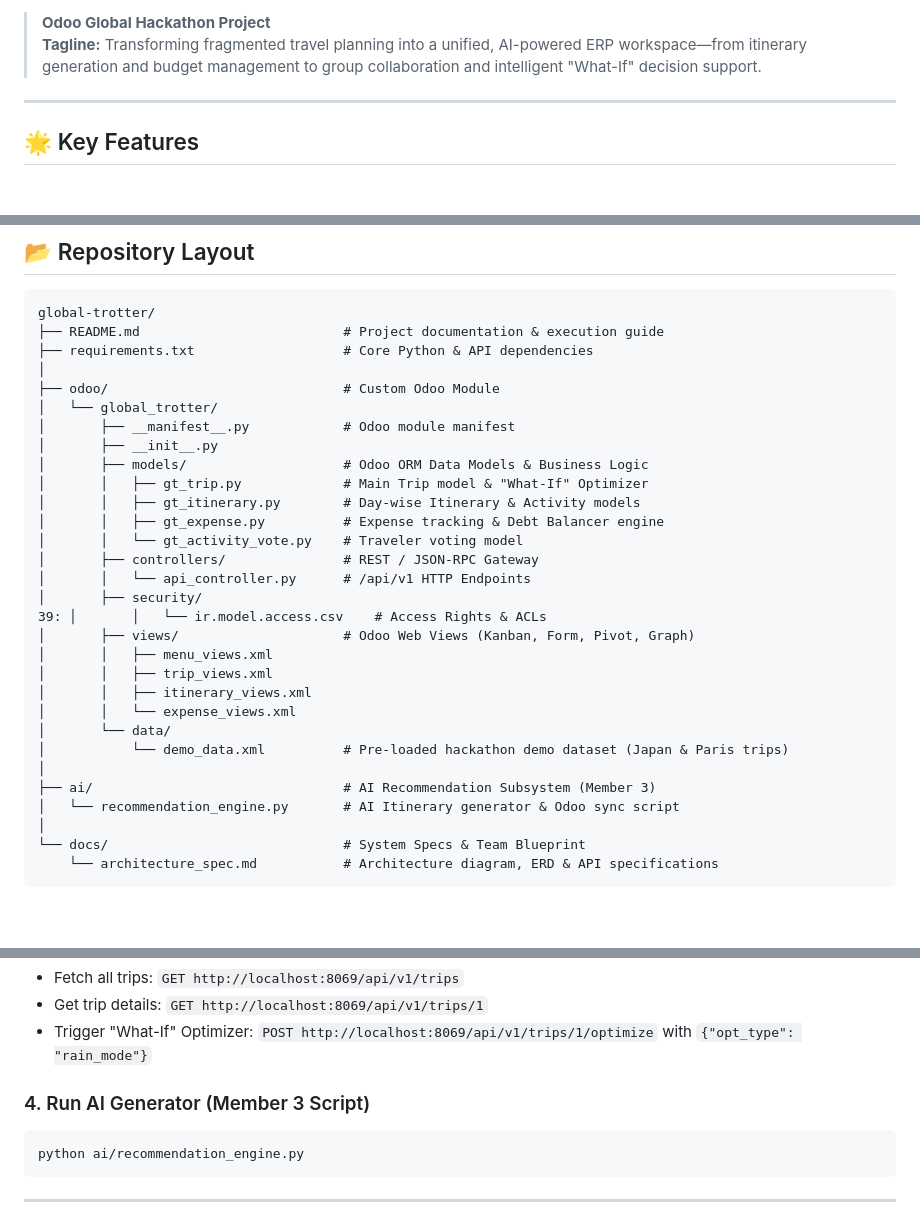
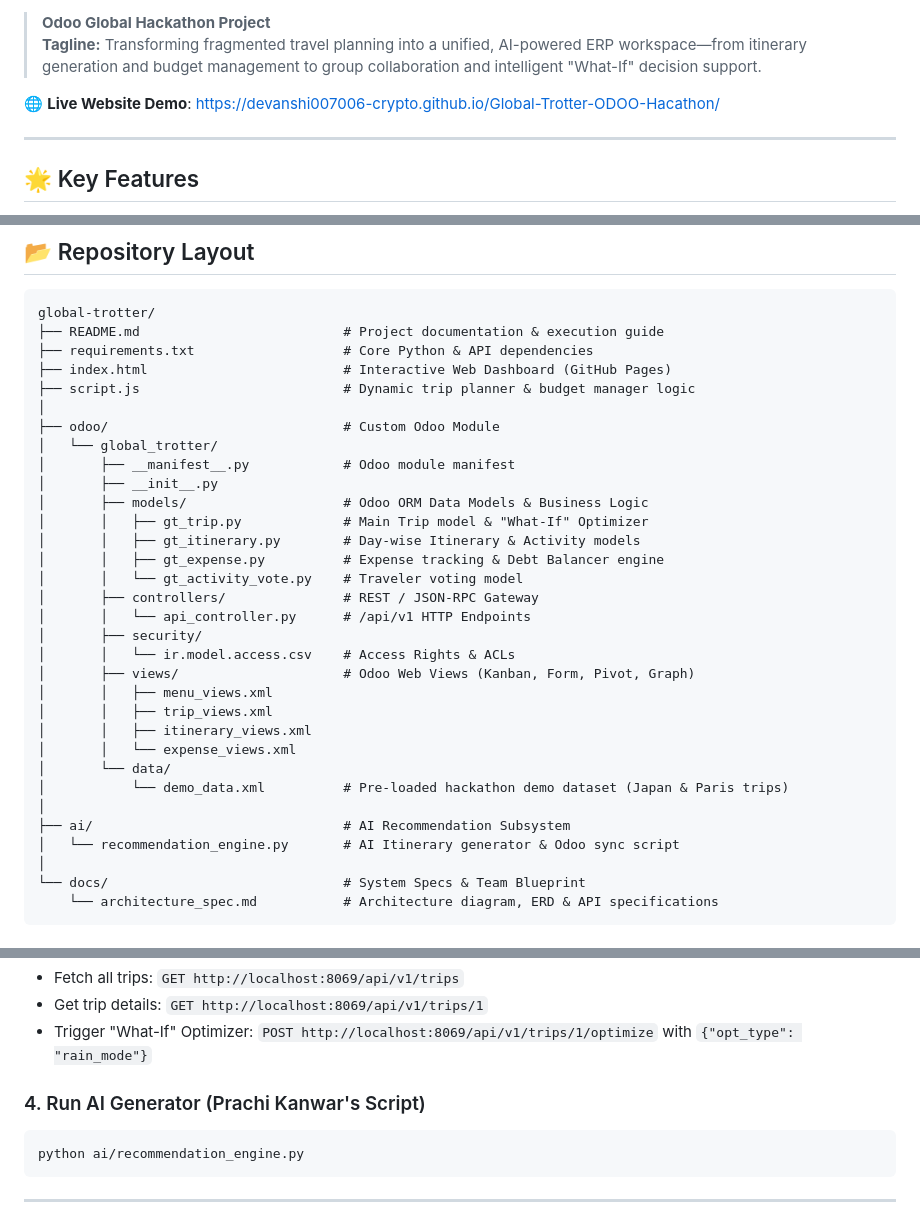
Before and after one commit to devanshi007006-crypto/Global-Trotter-ODOO-Hacathon, a Markdown page: README.md, 3 parts joined by grey strips. Rendered like a GitHub page; blank space fills up the shorter version.

Commit message:
docs: add badges, live demo link, and layout fixes to README

````diff
--- a/README.md
+++ b/README.md
@@ -2,6 +7,8 @@
 
 > **Odoo Global Hackathon Project**
 > **Tagline:** Transforming fragmented travel planning into a unified, AI-powered ERP workspace—from itinerary generation and budget management to group collaboration and intelligent "What-If" decision support.
+
+🌐 **Live Website Demo**: [https://devanshi007006-crypto.github.io/Global-Trotter-ODOO-Hacathon/](https://devanshi007006-crypto.github.io/Global-Trotter-ODOO-Hacathon/)
 
 ---
 
@@ -22,6 +29,8 @@
 global-trotter/
 ├── README.md                          # Project documentation & execution guide
 ├── requirements.txt                   # Core Python & API dependencies
+├── index.html                         # Interactive Web Dashboard (GitHub Pages)
+├── script.js                          # Dynamic trip planner & budget manager logic
 │
 ├── odoo/                              # Custom Odoo Module
 │   └── global_trotter/
@@ -35,7 +44,7 @@ global-trotter/
 │       ├── controllers/               # REST / JSON-RPC Gateway
 │       │   └── api_controller.py      # /api/v1 HTTP Endpoints
 │       ├── security/
-39: │       │   └── ir.model.access.csv    # Access Rights & ACLs
+│       │   └── ir.model.access.csv    # Access Rights & ACLs
 │       ├── views/                     # Odoo Web Views (Kanban, Form, Pivot, Graph)
 │       │   ├── menu_views.xml
 │       │   ├── trip_views.xml
@@ -44,7 +53,7 @@ global-trotter/
 │       └── data/
 │           └── demo_data.xml          # Pre-loaded hackathon demo dataset (Japan & Paris trips)
 │
-├── ai/                                # AI Recommendation Subsystem (Member 3)
+├── ai/                                # AI Recommendation Subsystem
 │   └── recommendation_engine.py       # AI Itinerary generator & Odoo sync script
 │
 └── docs/                              # System Specs & Team Blueprint
@@ -72,7 +81,7 @@ Start Odoo server and update the module list, then install **GlobalTrotter** (`g
 * Get trip details: `GET http://localhost:8069/api/v1/trips/1`
 * Trigger "What-If" Optimizer: `POST http://localhost:8069/api/v1/trips/1/optimize` with `{"opt_type": "rain_mode"}`
 
-### 4. Run AI Generator (Member 3 Script)
+### 4. Run AI Generator (Prachi Kanwar's Script)
 ```bash
 python ai/recommendation_engine.py
 ```
````
Also changed, not shown: other parts of README.md (+5 -0 lines).
